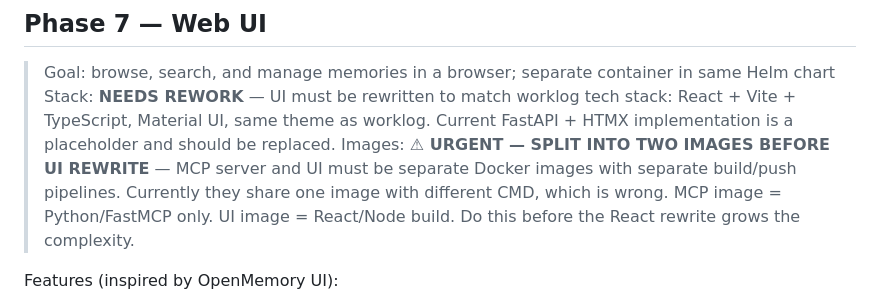
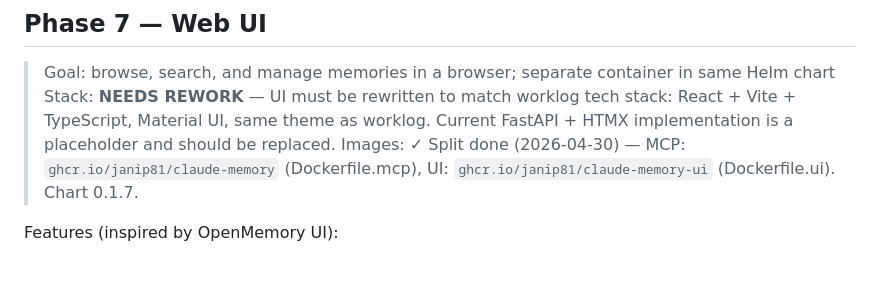
Before and after one commit to janip81/remnant, a Markdown page: PLAN.md, the part around the change. Drawn GitHub-style; blank space fills up the shorter version.

Commit message:
plan: mark image split done, chart 0.1.7

```diff
--- a/PLAN.md
+++ b/PLAN.md
@@ -111,7 +111,7 @@
 ## Phase 7 — Web UI
 > Goal: browse, search, and manage memories in a browser; separate container in same Helm chart
 > Stack: **NEEDS REWORK** — UI must be rewritten to match worklog tech stack: React + Vite + TypeScript, Material UI, same theme as worklog. Current FastAPI + HTMX implementation is a placeholder and should be replaced.
-> Images: **⚠ URGENT — SPLIT INTO TWO IMAGES BEFORE UI REWRITE** — MCP server and UI must be separate Docker images with separate build/push pipelines. Currently they share one image with different CMD, which is wrong. MCP image = Python/FastMCP only. UI image = React/Node build. Do this before the React rewrite grows the complexity.
+> Images: ✓ Split done (2026-04-30) — MCP: `ghcr.io/janip81/claude-memory` (Dockerfile.mcp), UI: `ghcr.io/janip81/claude-memory-ui` (Dockerfile.ui). Chart 0.1.7.
 
 Features (inspired by OpenMemory UI):
 - [x] Memory list with live search (HTMX, 300ms debounce)
```
